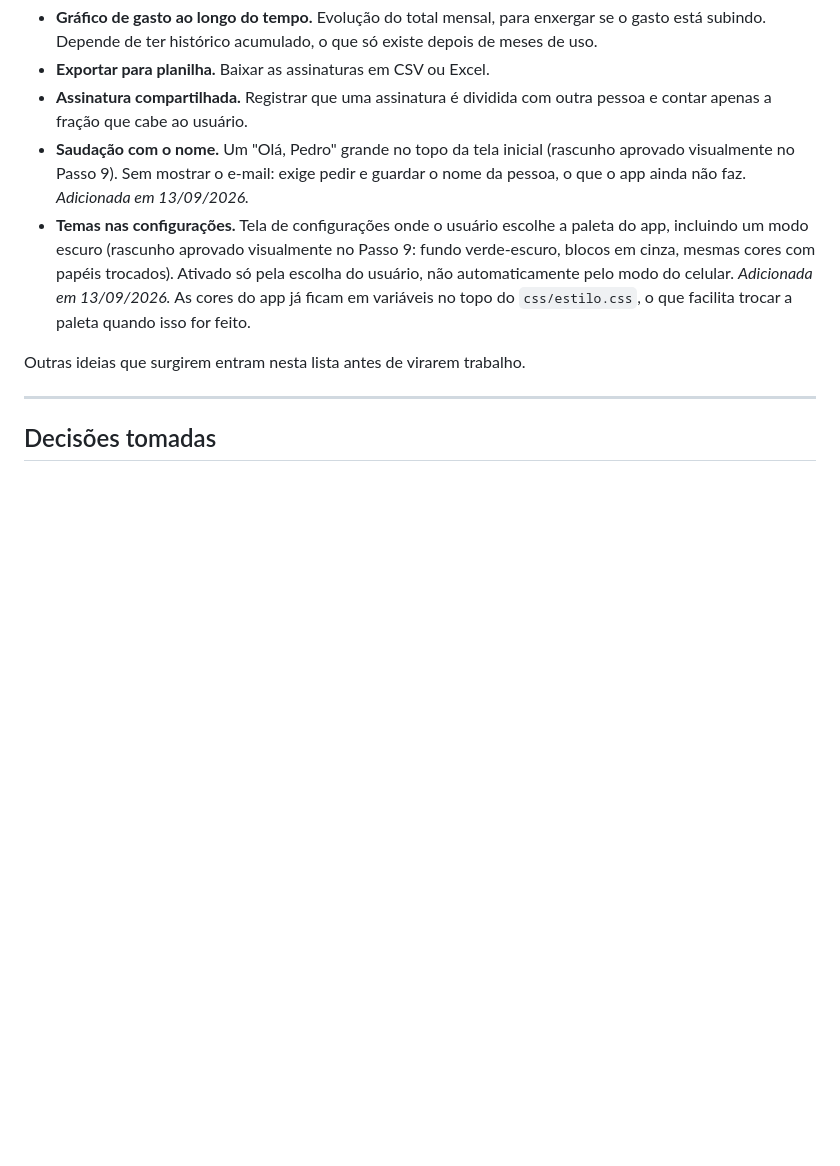
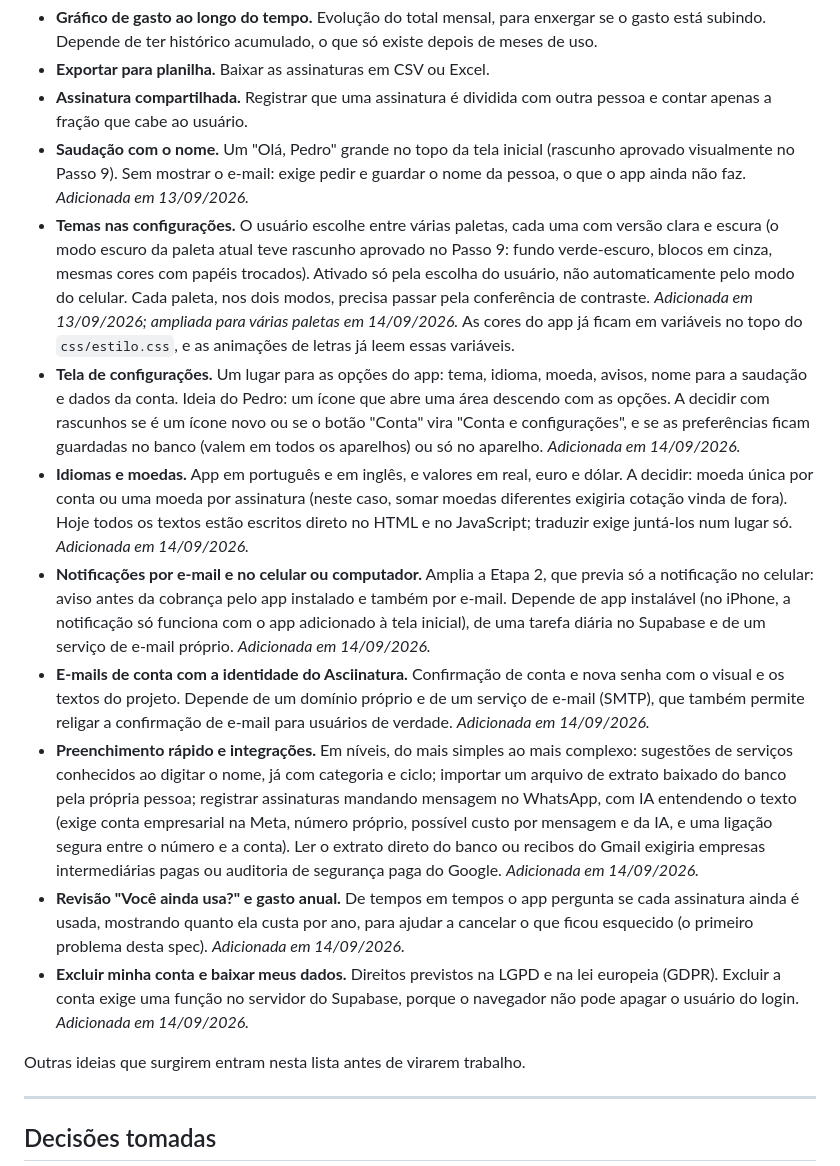
Before and after one commit to pedrovisk02/asciinatura, a Markdown page: docs/2026-09-13-design.md, the part around the change. Rendered like a GitHub page; blank space fills up the shorter version.

Commit message:
Ideias novas registradas na lista "Fora do escopo agora"
Planos do Pedro (configurações, várias paletas com modo escuro,
notificações por e-mail e no celular ou computador, e-mails com a
identidade do projeto, preenchimento rápido e WhatsApp com IA) e
sugestões escolhidas por ele ("Você ainda usa?" com gasto anual, excluir
conta e baixar dados, idiomas português e inglês com moedas real, euro e
dólar). Cada item com o que depende e o que ainda falta decidir.

Co-Authored-By: Claude Opus 5 <noreply@anthropic.com>

```diff
--- a/docs/2026-09-13-design.md
+++ b/docs/2026-09-13-design.md
@@ -47,7 +47,14 @@ Estas ideias foram levantadas e deliberadamente deixadas de fora da primeira ver
 - **Exportar para planilha.** Baixar as assinaturas em CSV ou Excel.
 - **Assinatura compartilhada.** Registrar que uma assinatura é dividida com outra pessoa e contar apenas a fração que cabe ao usuário.
 - **Saudação com o nome.** Um "Olá, Pedro" grande no topo da tela inicial (rascunho aprovado visualmente no Passo 9). Sem mostrar o e-mail: exige pedir e guardar o nome da pessoa, o que o app ainda não faz. *Adicionada em 13/09/2026.*
-- **Temas nas configurações.** Tela de configurações onde o usuário escolhe a paleta do app, incluindo um modo escuro (rascunho aprovado visualmente no Passo 9: fundo verde-escuro, blocos em cinza, mesmas cores com papéis trocados). Ativado só pela escolha do usuário, não automaticamente pelo modo do celular. *Adicionada em 13/09/2026.* As cores do app já ficam em variáveis no topo do `css/estilo.css`, o que facilita trocar a paleta quando isso for feito.
+- **Temas nas configurações.** O usuário escolhe entre várias paletas, cada uma com versão clara e escura (o modo escuro da paleta atual teve rascunho aprovado no Passo 9: fundo verde-escuro, blocos em cinza, mesmas cores com papéis trocados). Ativado só pela escolha do usuário, não automaticamente pelo modo do celular. Cada paleta, nos dois modos, precisa passar pela conferência de contraste. *Adicionada em 13/09/2026; ampliada para várias paletas em 14/09/2026.* As cores do app já ficam em variáveis no topo do `css/estilo.css`, e as animações de letras já leem essas variáveis.
+- **Tela de configurações.** Um lugar para as opções do app: tema, idioma, moeda, avisos, nome para a saudação e dados da conta. Ideia do Pedro: um ícone que abre uma área descendo com as opções. A decidir com rascunhos se é um ícone novo ou se o botão "Conta" vira "Conta e configurações", e se as preferências ficam guardadas no banco (valem em todos os aparelhos) ou só no aparelho. *Adicionada em 14/09/2026.*
+- **Idiomas e moedas.** App em português e em inglês, e valores em real, euro e dólar. A decidir: moeda única por conta ou uma moeda por assinatura (neste caso, somar moedas diferentes exigiria cotação vinda de fora). Hoje todos os textos estão escritos direto no HTML e no JavaScript; traduzir exige juntá-los num lugar só. *Adicionada em 14/09/2026.*
+- **Notificações por e-mail e no celular ou computador.** Amplia a Etapa 2, que previa só a notificação no celular: aviso antes da cobrança pelo app instalado e também por e-mail. Depende de app instalável (no iPhone, a notificação só funciona com o app adicionado à tela inicial), de uma tarefa diária no Supabase e de um serviço de e-mail próprio. *Adicionada em 14/09/2026.*
+- **E-mails de conta com a identidade do Asciinatura.** Confirmação de conta e nova senha com o visual e os textos do projeto. Depende de um domínio próprio e de um serviço de e-mail (SMTP), que também permite religar a confirmação de e-mail para usuários de verdade. *Adicionada em 14/09/2026.*
+- **Preenchimento rápido e integrações.** Em níveis, do mais simples ao mais complexo: sugestões de serviços conhecidos ao digitar o nome, já com categoria e ciclo; importar um arquivo de extrato baixado do banco pela própria pessoa; registrar assinaturas mandando mensagem no WhatsApp, com IA entendendo o texto (exige conta empresarial na Meta, número próprio, possível custo por mensagem e da IA, e uma ligação segura entre o número e a conta). Ler o extrato direto do banco ou recibos do Gmail exigiria empresas intermediárias pagas ou auditoria de segurança paga do Google. *Adicionada em 14/09/2026.*
+- **Revisão "Você ainda usa?" e gasto anual.** De tempos em tempos o app pergunta se cada assinatura ainda é usada, mostrando quanto ela custa por ano, para ajudar a cancelar o que ficou esquecido (o primeiro problema desta spec). *Adicionada em 14/09/2026.*
+- **Excluir minha conta e baixar meus dados.** Direitos previstos na LGPD e na lei europeia (GDPR). Excluir a conta exige uma função no servidor do Supabase, porque o navegador não pode apagar o usuário do login. *Adicionada em 14/09/2026.*
 
 Outras ideias que surgirem entram nesta lista antes de virarem trabalho.
 
```
